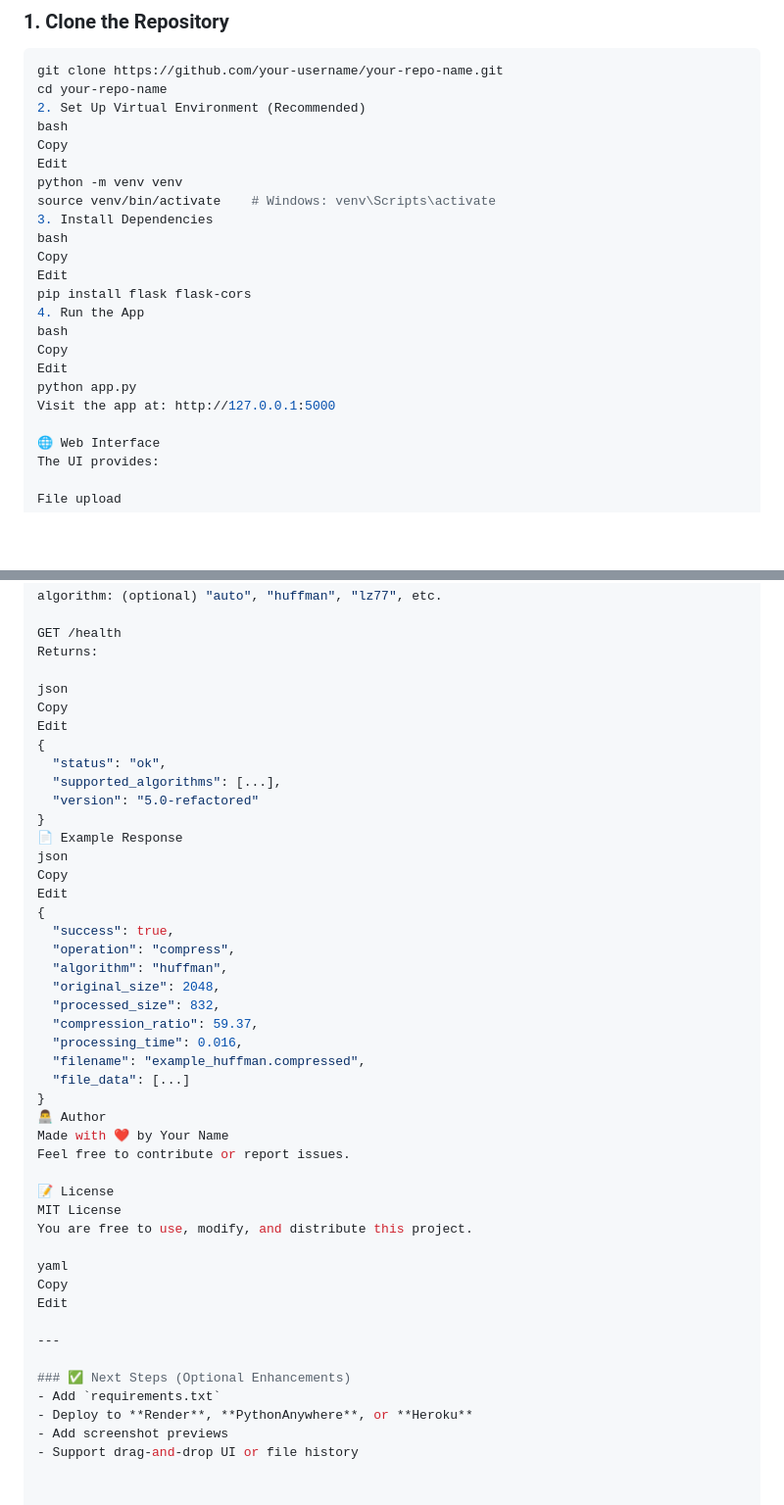
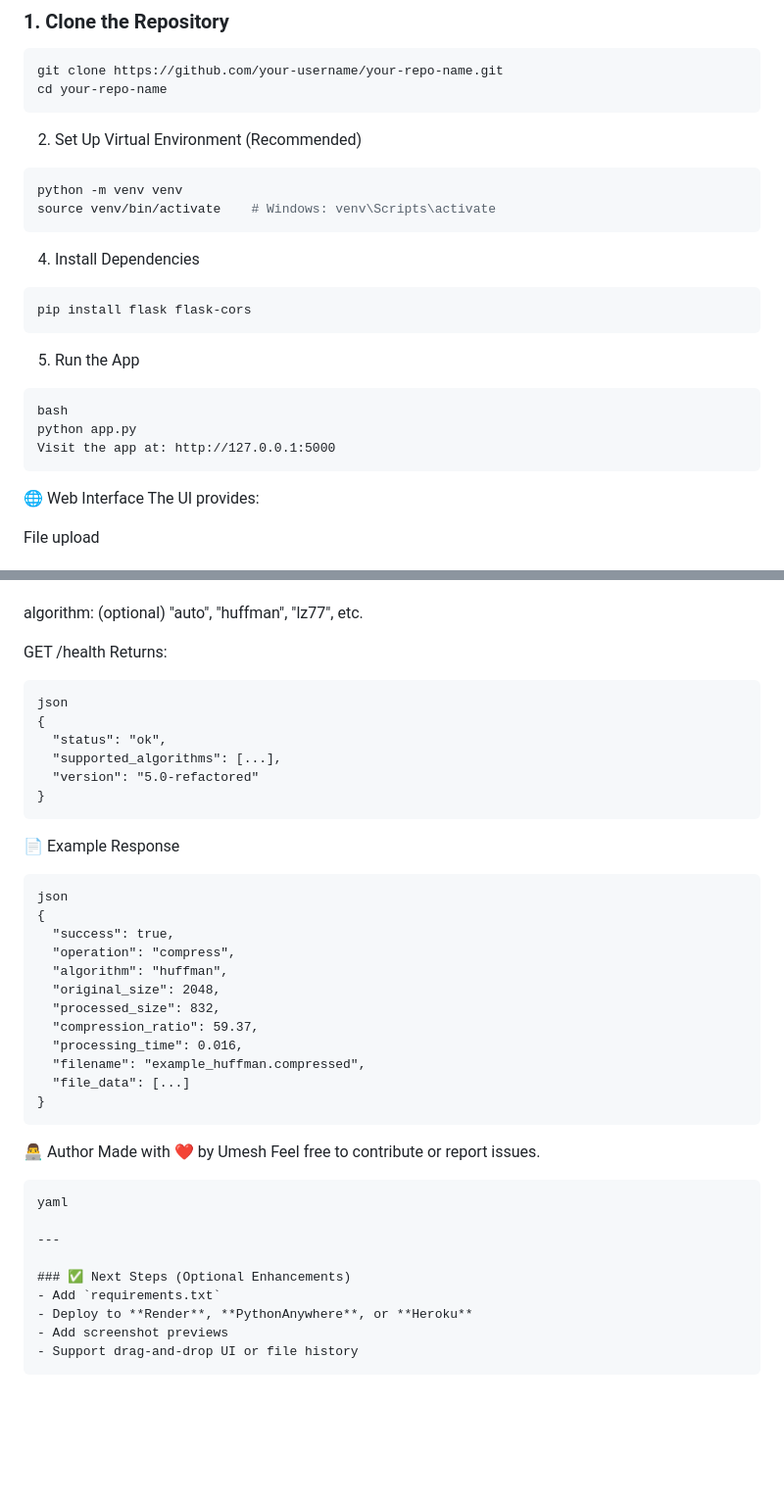
Before and after one commit to umesh6396/data_compression-_and_decompression, a Markdown page: README.md, 2 parts joined by grey strips. Shown: that part at 98% size. Rendered like a GitHub page; blank space fills up the shorter version.

````diff
--- a/README.md
+++ b/README.md
@@ -55,23 +54,23 @@ Edit
 ```bash
 git clone https://github.com/your-username/your-repo-name.git
 cd your-repo-name
+```
 2. Set Up Virtual Environment (Recommended)
-bash
-Copy
-Edit
+
+```bash
 python -m venv venv
 source venv/bin/activate    # Windows: venv\Scripts\activate
-3. Install Dependencies
+```
+4. Install Dependencies
+```bash
+pip install flask flask-cors
+```
+5. Run the App
+```
 bash
-Copy
-Edit
-pip install flask flask-cors
-4. Run the App
-bash
-Copy
-Edit
 python app.py
 Visit the app at: http://127.0.0.1:5000
+```
 
 🌐 Web Interface
 The UI provides:
@@ -100,19 +99,17 @@ algorithm: (optional) "auto", "huffman", "lz77", etc.
 
 GET /health
 Returns:
-
+```
 json
-Copy
-Edit
 {
   "status": "ok",
   "supported_algorithms": [...],
   "version": "5.0-refactored"
 }
+```
 📄 Example Response
+```
 json
-Copy
-Edit
 {
   "success": true,
   "operation": "compress",
@@ -124,17 +121,13 @@ Edit
   "filename": "example_huffman.compressed",
   "file_data": [...]
 }
+```
 👨‍💻 Author
-Made with ❤️ by Your Name
+Made with ❤️ by Umesh
 Feel free to contribute or report issues.
 
-📝 License
-MIT License
-You are free to use, modify, and distribute this project.
-
+```
 yaml
-Copy
-Edit
 
 ---
 
@@ -143,3 +136,4 @@ Edit
 - Deploy to **Render**, **PythonAnywhere**, or **Heroku**
 - Add screenshot previews
 - Support drag-and-drop UI or file history
+```
````
Also changed, not shown: other parts of README.md (+3 -4 lines).
